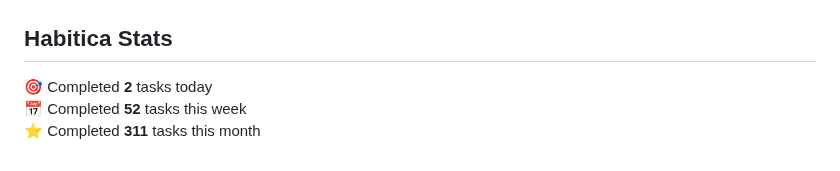
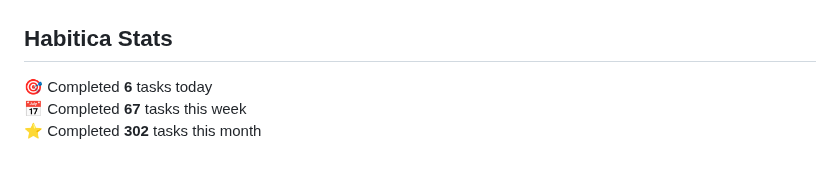
Before and after one commit to oleksandryalovyi/oleksandryalovyi, a Markdown page: README.md, the part around the change. Rendered like a GitHub page.

Commit message:
chore: update habitica stats in README

```diff
--- a/README.md
+++ b/README.md
@@ -33,7 +33,7 @@
 ## Habitica Stats
 
 <!-- HABITICA:START -->
-🎯  Completed **2** tasks today
-📅  Completed **52** tasks this week
-⭐  Completed **311** tasks this month
+🎯  Completed **6** tasks today
+📅  Completed **67** tasks this week
+⭐  Completed **302** tasks this month
 <!-- HABITICA:END -->
```
